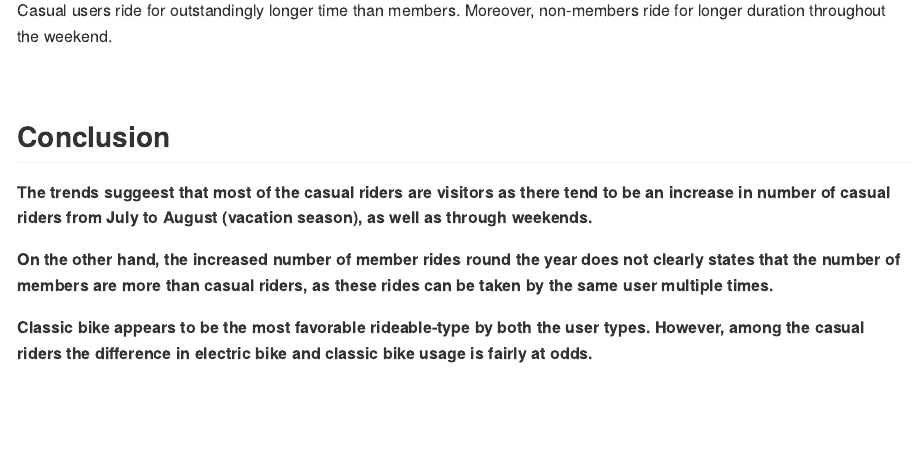
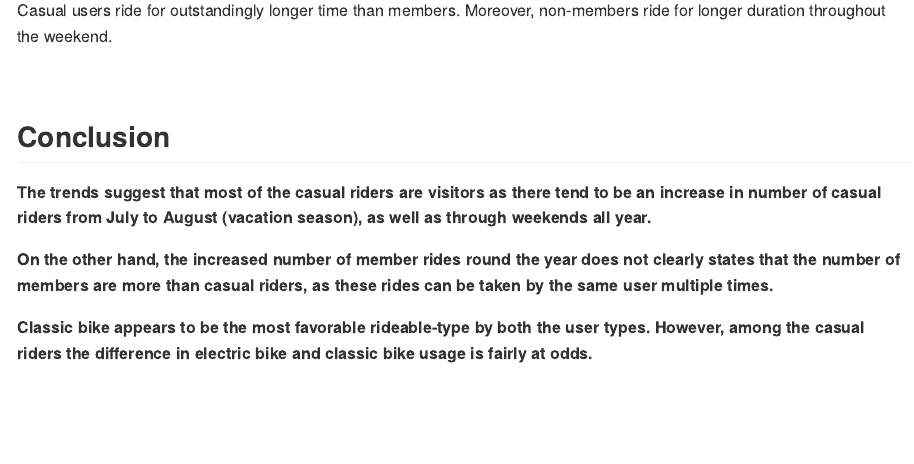
Before and after one commit to rupika-g/bikeshare-analysis, an R Markdown document (Cyclist_Analysis_summary.rmd): the page in a window 1100 px wide, from 5110 px down. The pictures show the output file Cyclist_Analysis_summary.md that the author committed with the source, drawn offline in the style of GitHub.

Commit message:
spell changes

```diff
--- a/Cyclist_Analysis_summary.rmd
+++ b/Cyclist_Analysis_summary.rmd
@@ -91,7 +91,7 @@ Casual users ride for outstandingly longer time than members. Moreover, non-memb
 
 ## Conclusion
 
-**The trends suggeest that most of the casual riders are visitors as there tend to be an increase in number of casual riders from July to August (vacation season), as well as through weekends.**
+**The trends suggest that most of the casual riders are visitors as there tend to be an increase in number of casual riders from July to August (vacation season), as well as through weekends all year.**
 
 **On the other hand, the increased number of member rides round the year does not clearly states that the number of members are more than casual riders, as these rides can be taken by the same user multiple times.**
 
```
Also changed, not shown: Cyclist_Analysis_summary.md.
